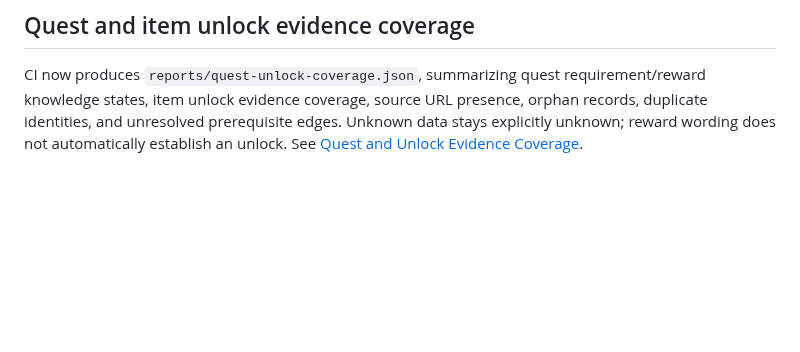
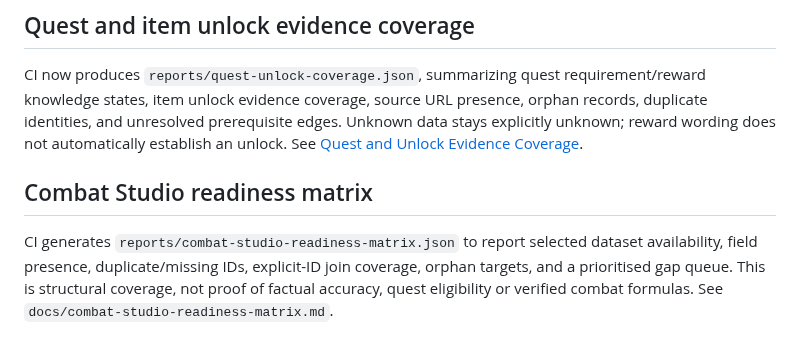
Before and after one commit to lewisxatk/osrshub-game-data, a Markdown page: README.md, the part around the change. Rendered like a GitHub page; blank space fills up the shorter version.

Commit message:
Document Combat Studio readiness matrix

```diff
--- a/README.md
+++ b/README.md
@@ -582,3 +582,8 @@ The CI pipeline now emits `reports/domain-graph-health.json`, an explicit-ID joi
 ## Quest and item unlock evidence coverage
 
 CI now produces `reports/quest-unlock-coverage.json`, summarizing quest requirement/reward knowledge states, item unlock evidence coverage, source URL presence, orphan records, duplicate identities, and unresolved prerequisite edges. Unknown data stays explicitly unknown; reward wording does not automatically establish an unlock. See [Quest and Unlock Evidence Coverage](docs/quest-unlock-evidence-coverage.md).
+
+
+## Combat Studio readiness matrix
+
+CI generates `reports/combat-studio-readiness-matrix.json` to report selected dataset availability, field presence, duplicate/missing IDs, explicit-ID join coverage, orphan targets, and a prioritised gap queue. This is structural coverage, not proof of factual accuracy, quest eligibility or verified combat formulas. See `docs/combat-studio-readiness-matrix.md`.
```
